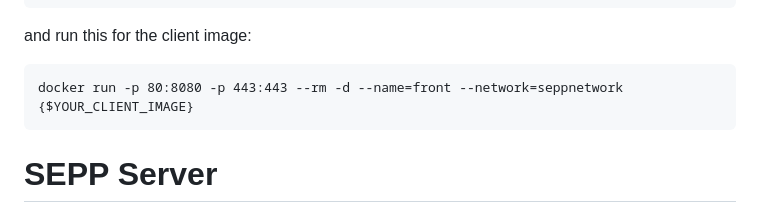
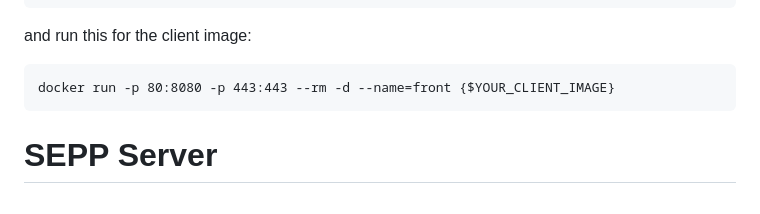
Before and after one commit to piobmx/search_project, a Markdown page: ReadMe.md, the part around the change. Rendered like a GitHub page.

````diff
--- a/ReadMe.md
+++ b/ReadMe.md
@@ -17,7 +17,7 @@ docker run  -p 3000:3000  --network seppnetwork --rm -d --name=back -v $PATH_TO_
 
 and run this for the client image:
 ```
-docker run -p 80:8080 -p 443:443 --rm -d --name=front --network=seppnetwork {$YOUR_CLIENT_IMAGE}
+docker run -p 80:8080 -p 443:443 --rm -d --name=front {$YOUR_CLIENT_IMAGE}
 ```
 
 
````
